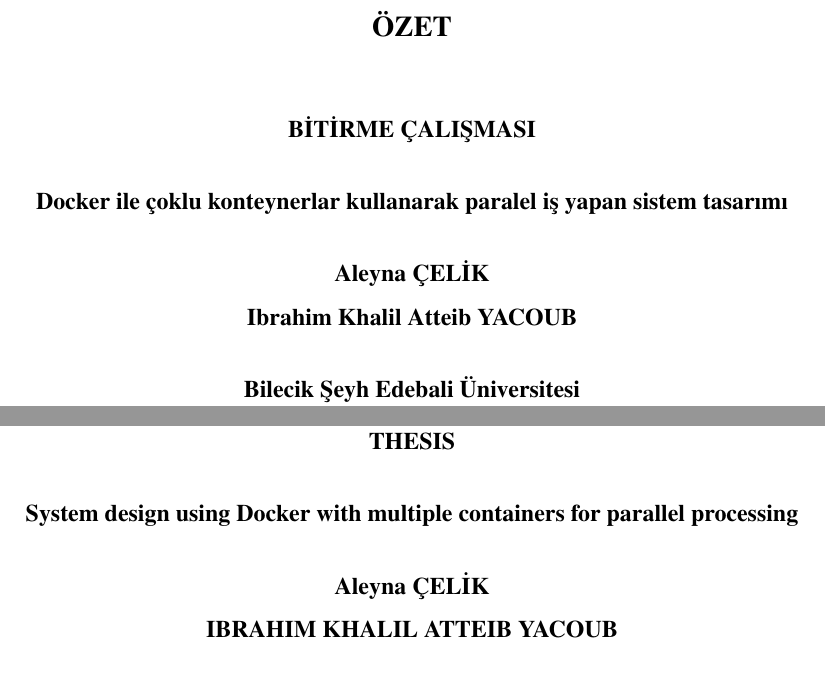
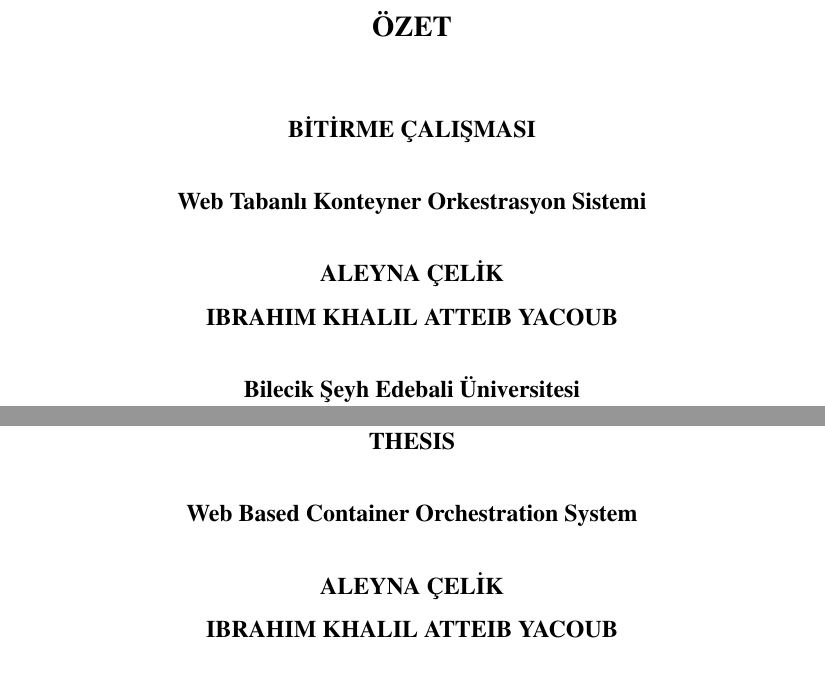
Before and after one commit to ikhalilatteib/mutli-container-project, a LaTeX document (0BMbitirme.tex, which reads 4ozetabstract.tex): two parts of pages 4 and 5 of 35, joined at a grey line, cut so that both start at the same text. Compiled offline with pdfLaTeX.

Commit message:
ilk 5 bölüm düzenlendi

```diff
--- a/4ozetabstract.tex
+++ b/4ozetabstract.tex
@@ -3,9 +3,9 @@
 
 BİTİRME ÇALIŞMASI
 
-Docker ile çoklu konteynerlar kullanarak paralel iş yapan sistem tasarımı
+Web Tabanlı Konteyner Orkestrasyon Sistemi
 
-Aleyna ÇELİK \\ Ibrahim Khalil Atteib YACOUB}
+ALEYNA ÇELİK \\ IBRAHIM KHALIL ATTEIB YACOUB}
 
 \begin{singlespace}
 {\bfseries
@@ -37,9 +37,9 @@
 
 THESIS
 
-System design using Docker with multiple containers for parallel processing
+Web Based Container Orchestration System
 
-Aleyna ÇELİK \\ IBRAHIM KHALIL ATTEIB YACOUB}
+ALEYNA ÇELİK \\ IBRAHIM KHALIL ATTEIB YACOUB}
 
 \begin{singlespace}
 {\bf
```
Also changed, not shown: 1diskapak.tex (+1 -1 lines), 2ickapak.tex (+1 -1 lines), 3bildirim.tex (+1 -1 lines), 5onsoz.tex (+2 -1 lines), 0BMbitirme.pdf.
